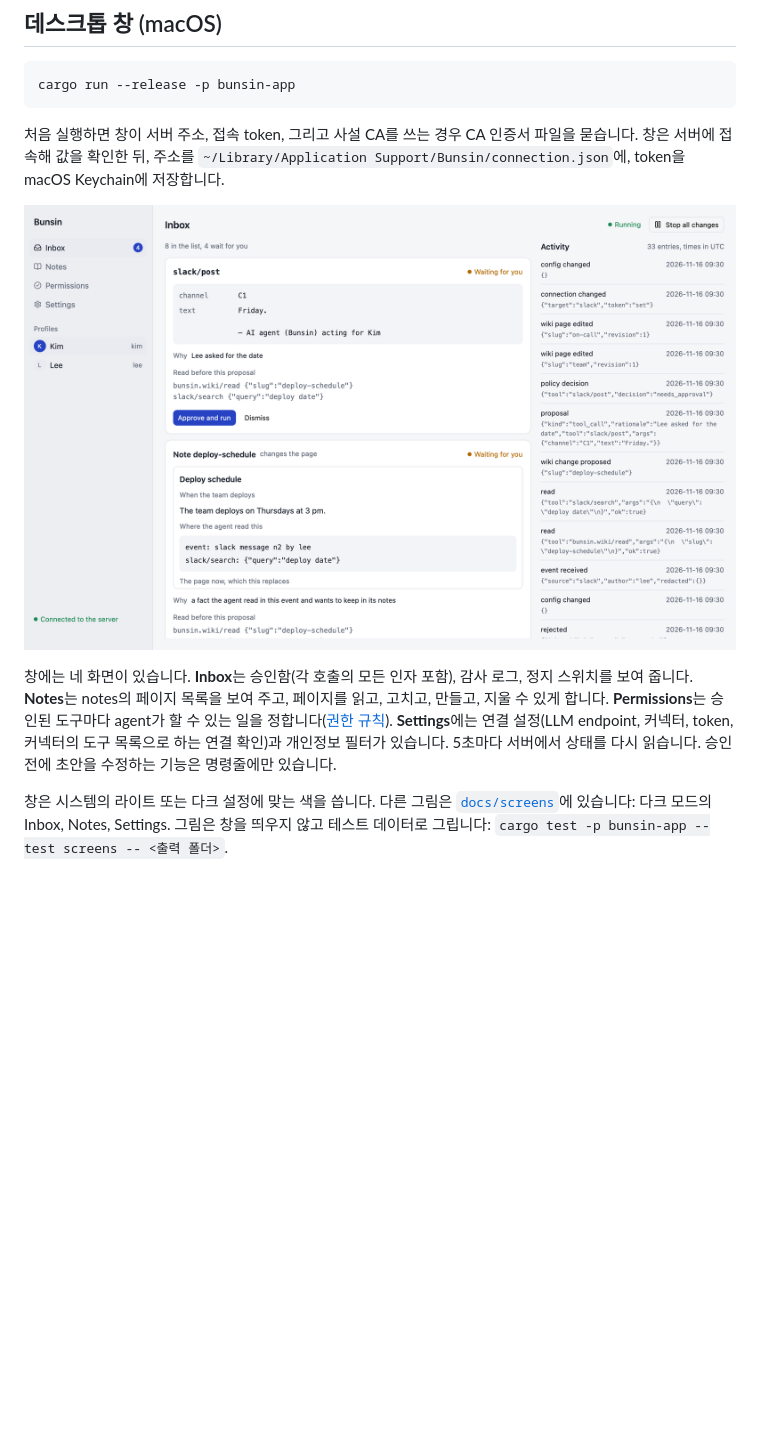
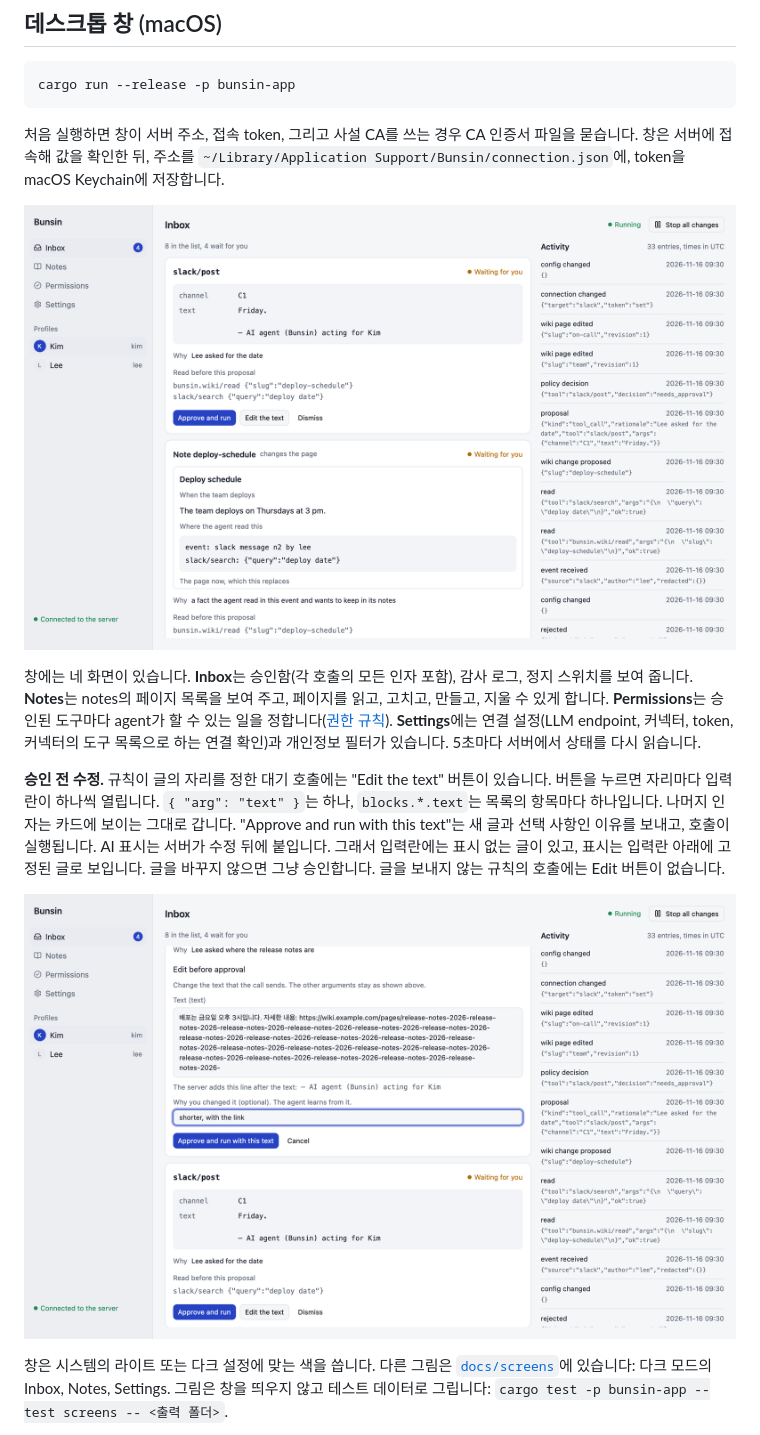
Before and after one commit to ykhfree/bunsin, a Markdown page: README.ko.md, the part around the change. GitHub-like rendering; pictures changed too: docs/screens/inbox-edit-light.png (added), docs/screens/inbox-light.png; blank space fills up the shorter version.

```diff
--- a/README.ko.md
+++ b/README.ko.md
@@ -471,7 +471,16 @@ token을 macOS Keychain에 저장합니다.
 **Notes**는 notes의 페이지 목록을 보여 주고, 페이지를 읽고, 고치고, 만들고, 지울 수 있게 합니다.
 **Permissions**는 승인된 도구마다 agent가 할 수 있는 일을 정합니다([권한 규칙](#권한-규칙)).
 **Settings**에는 연결 설정(LLM endpoint, 커넥터, token, 커넥터의 도구 목록으로 하는 연결 확인)과 개인정보 필터가 있습니다.
-5초마다 서버에서 상태를 다시 읽습니다. 승인 전에 초안을 수정하는 기능은 명령줄에만 있습니다.
+5초마다 서버에서 상태를 다시 읽습니다.
+
+**승인 전 수정.** 규칙이 글의 자리를 정한 대기 호출에는 "Edit the text" 버튼이 있습니다.
+버튼을 누르면 자리마다 입력란이 하나씩 열립니다. `{ "arg": "text" }`는 하나, `blocks.*.text`는 목록의 항목마다 하나입니다.
+나머지 인자는 카드에 보이는 그대로 갑니다.
+"Approve and run with this text"는 새 글과 선택 사항인 이유를 보내고, 호출이 실행됩니다.
+AI 표시는 서버가 수정 뒤에 붙입니다. 그래서 입력란에는 표시 없는 글이 있고, 표시는 입력란 아래에 고정된 글로 보입니다.
+글을 바꾸지 않으면 그냥 승인합니다. 글을 보내지 않는 규칙의 호출에는 Edit 버튼이 없습니다.
+
+![대기 호출의 수정](docs/screens/inbox-edit-light.png)
 
 창은 시스템의 라이트 또는 다크 설정에 맞는 색을 씁니다. 다른 그림은 [`docs/screens`](docs/screens)에 있습니다:
 다크 모드의 Inbox, Notes, Settings. 그림은 창을 띄우지 않고 테스트 데이터로 그립니다:
```
Also changed, not shown: README.md (+11 -2 lines), docs/ARCHITECTURE.md (+9 -1 lines), docs/screens/inbox-dark.png, 12 other files.
